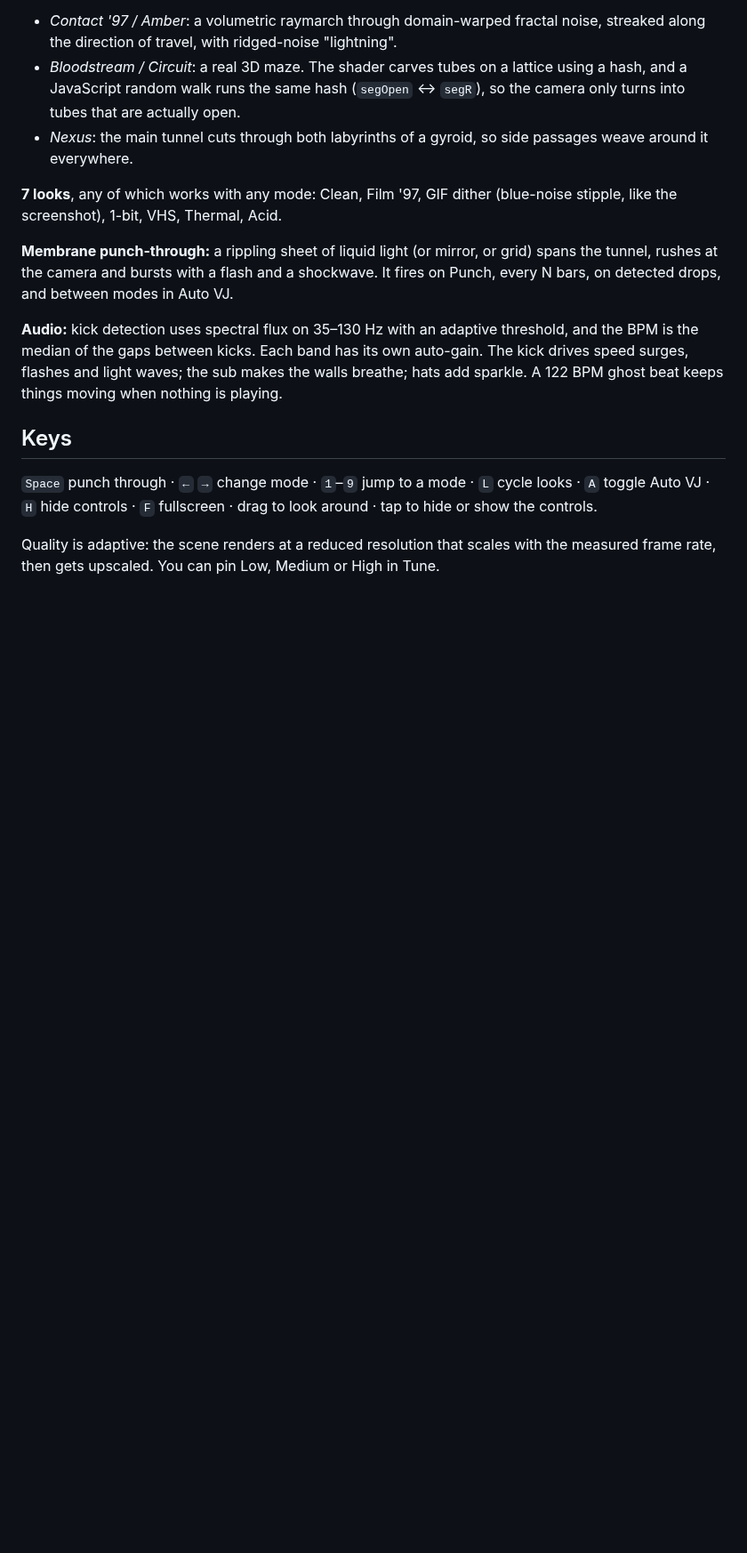
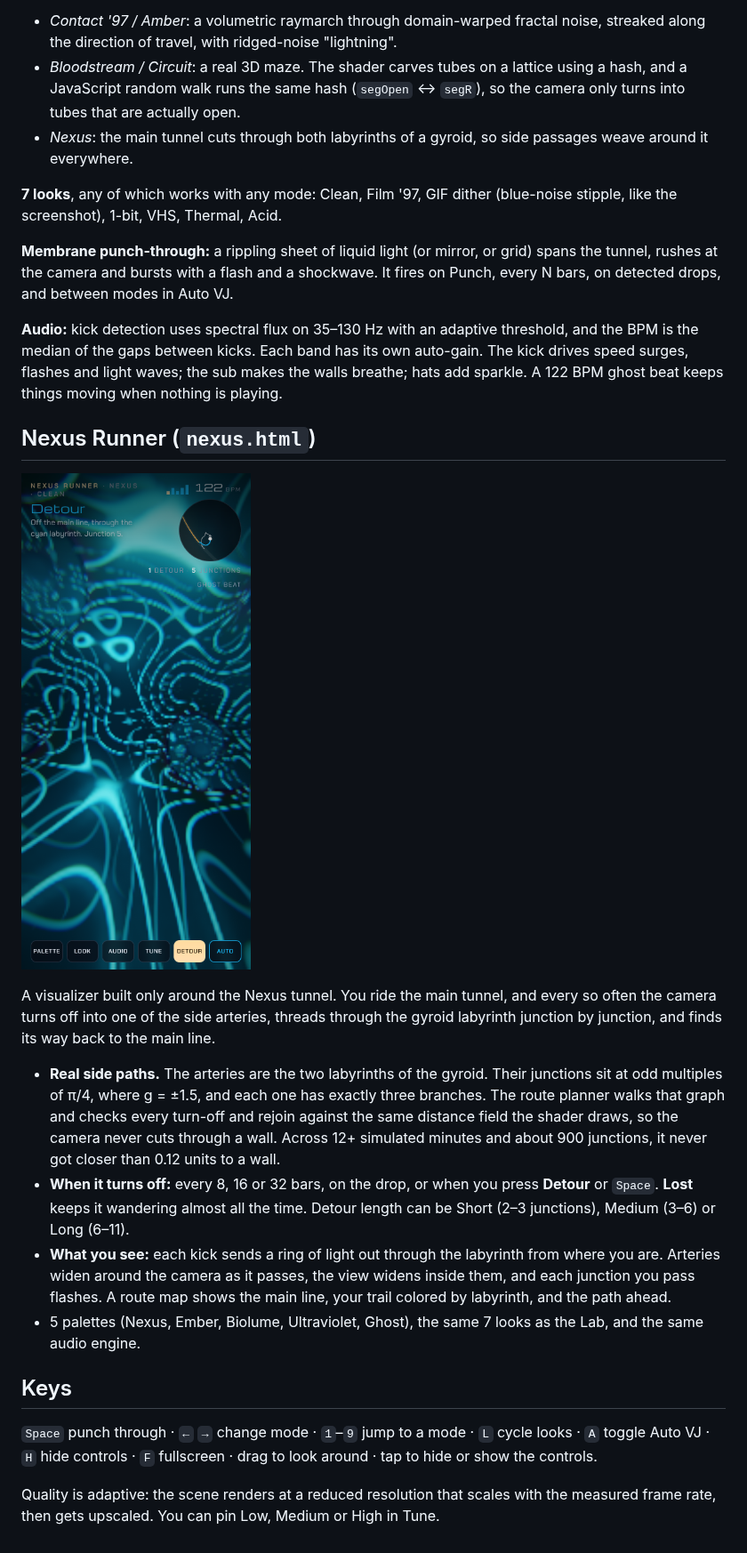
Before and after one commit to thefrimmusic/fuxswf, a Markdown page: wormhole-lab/README.md, the part around the change. Shown at 89% size. Rendered like a GitHub page; pictures changed too: wormhole-lab/nexus-preview.png (added); blank space fills up the shorter version.

```diff
--- a/wormhole-lab/README.md
+++ b/wormhole-lab/README.md
@@ -28,6 +28,17 @@ Audio-reactive tunnel visuals for DJ sets, built around the 1997 *Contact* wormh
 
 **Audio:** kick detection uses spectral flux on 35–130 Hz with an adaptive threshold, and the BPM is the median of the gaps between kicks. Each band has its own auto-gain. The kick drives speed surges, flashes and light waves; the sub makes the walls breathe; hats add sparkle. A 122 BPM ghost beat keeps things moving when nothing is playing.
 
+## Nexus Runner (`nexus.html`)
+
+![Nexus Runner mid-detour](nexus-preview.png)
+
+A visualizer built only around the Nexus tunnel. You ride the main tunnel, and every so often the camera turns off into one of the side arteries, threads through the gyroid labyrinth junction by junction, and finds its way back to the main line.
+
+- **Real side paths.** The arteries are the two labyrinths of the gyroid. Their junctions sit at odd multiples of π/4, where g = ±1.5, and each one has exactly three branches. The route planner walks that graph and checks every turn-off and rejoin against the same distance field the shader draws, so the camera never cuts through a wall. Across 12+ simulated minutes and about 900 junctions, it never got closer than 0.12 units to a wall.
+- **When it turns off:** every 8, 16 or 32 bars, on the drop, or when you press **Detour** or `Space`. **Lost** keeps it wandering almost all the time. Detour length can be Short (2–3 junctions), Medium (3–6) or Long (6–11).
+- **What you see:** each kick sends a ring of light out through the labyrinth from where you are. Arteries widen around the camera as it passes, the view widens inside them, and each junction you pass flashes. A route map shows the main line, your trail colored by labyrinth, and the path ahead.
+- 5 palettes (Nexus, Ember, Biolume, Ultraviolet, Ghost), the same 7 looks as the Lab, and the same audio engine.
+
 ## Keys
 
 `Space` punch through · `←` `→` change mode · `1`–`9` jump to a mode · `L` cycle looks · `A` toggle Auto VJ · `H` hide controls · `F` fullscreen · drag to look around · tap to hide or show the controls.
```
Also changed, not shown: 1 other file.
